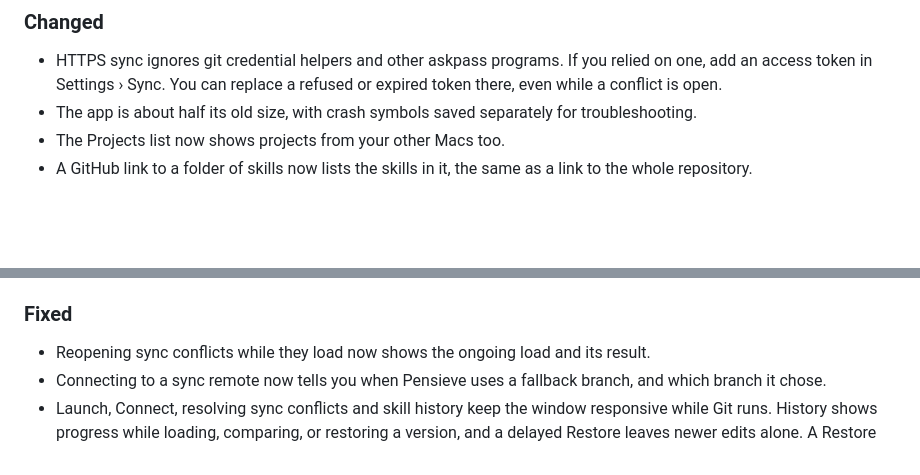
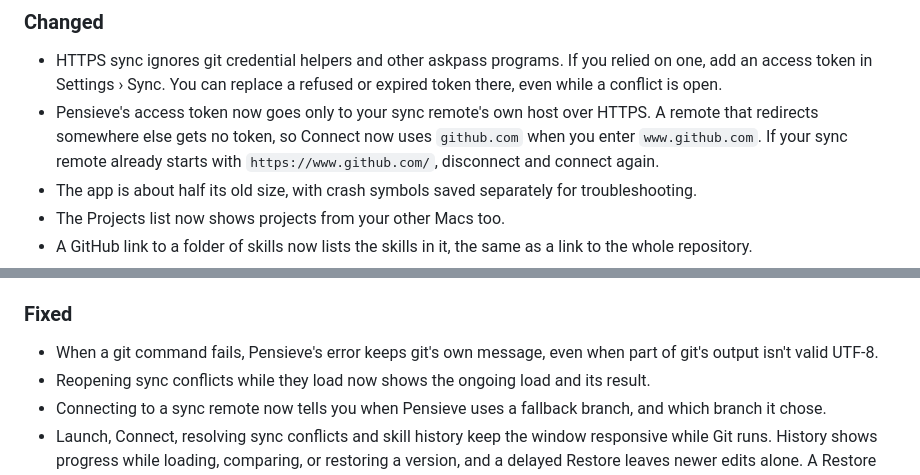
Before and after one commit to jaredatch/pensieve, a Markdown page: CHANGELOG.md, 2 parts joined by grey strips. Rendered like a GitHub page; blank space fills up the shorter version.

Commit message:
docs: PLAN-56 / close — CHANGELOG says where the token goes and that failed git keeps its message

```diff
--- a/CHANGELOG.md
+++ b/CHANGELOG.md
@@ -20,6 +20,7 @@ All notable changes to Pensieve are recorded here. The format follows [Keep a Ch
 ### Changed
 
 - HTTPS sync ignores git credential helpers and other askpass programs. If you relied on one, add an access token in Settings › Sync. You can replace a refused or expired token there, even while a conflict is open.
+- Pensieve's access token now goes only to your sync remote's own host over HTTPS. A remote that redirects somewhere else gets no token, so Connect now uses `github.com` when you enter `www.github.com`. If your sync remote already starts with `https://www.github.com/`, disconnect and connect again.
 - The app is about half its old size, with crash symbols saved separately for troubleshooting.
 - The Projects list now shows projects from your other Macs too.
 - A GitHub link to a folder of skills now lists the skills in it, the same as a link to the whole repository.
@@ -39,6 +40,7 @@ All notable changes to Pensieve are recorded here. The format follows [Keep a Ch
 
 ### Fixed
 
+- When a git command fails, Pensieve's error keeps git's own message, even when part of git's output isn't valid UTF-8.
 - Reopening sync conflicts while they load now shows the ongoing load and its result.
 - Connecting to a sync remote now tells you when Pensieve uses a fallback branch, and which branch it chose.
 - Launch, Connect, resolving sync conflicts and skill history keep the window responsive while Git runs. History shows progress while loading, comparing, or restoring a version, and a delayed Restore leaves newer edits alone. A Restore that doesn't finish tells you why.
```
